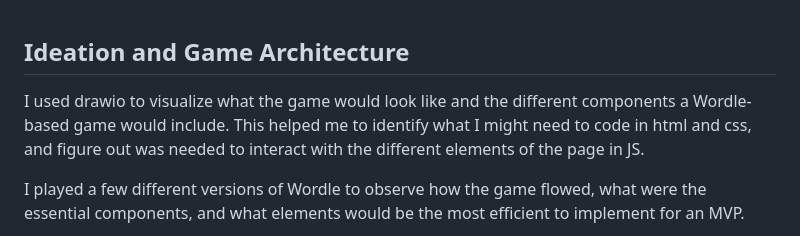
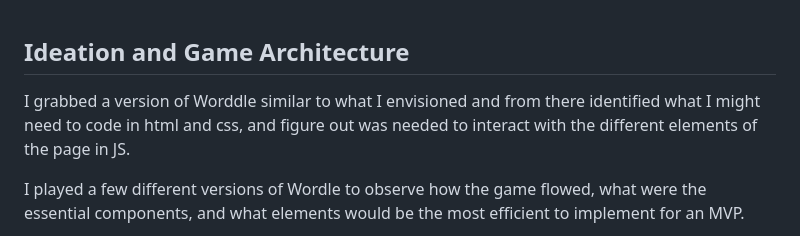
Before and after one commit to WAILENGL/Worbble, a Markdown page: Worbble Game/readme.md, the part around the change. GitHub-like rendering.

Commit message:
Update readme.md
Small change to README

```diff
--- a/Worbble Game/readme.md
+++ b/Worbble Game/readme.md
@@ -55,7 +55,7 @@ Simply start typing in a 7 letter word to start guessing. Use the lit up squares
 <br>
 
 ## Ideation and Game Architecture
-I used drawio to visualize what the game would look like and the different components a Wordle-based game would include. This helped me to identify what I might need to code in html and css, and figure out was needed to interact with the different elements of the page in JS.
+I grabbed a version of Worddle similar to what I envisioned and from there identified what I might need to code in html and css, and figure out was needed to interact with the different elements of the page in JS.
 
 I played a few different versions of Wordle to observe how the game flowed, what were the essential components, and what elements would be the most efficient to implement for an MVP.
 
```
